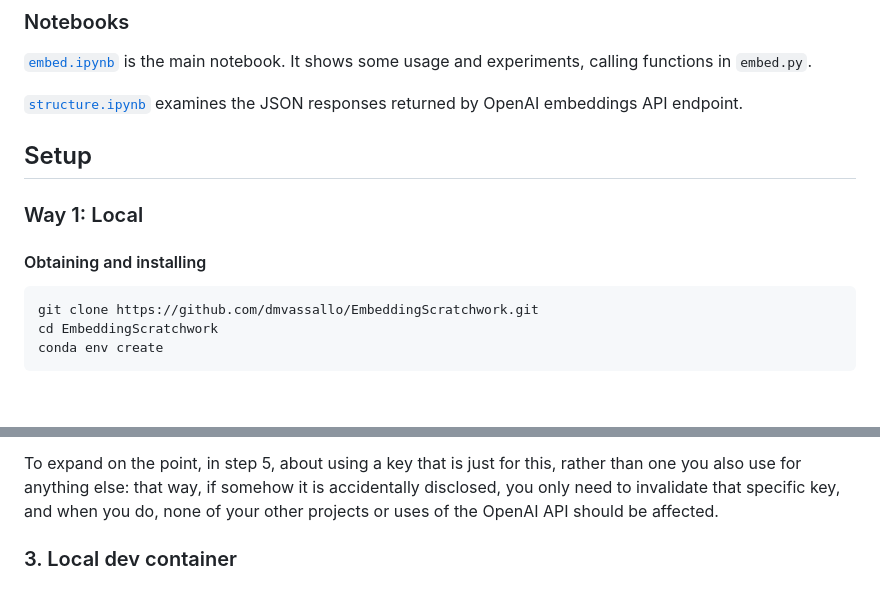
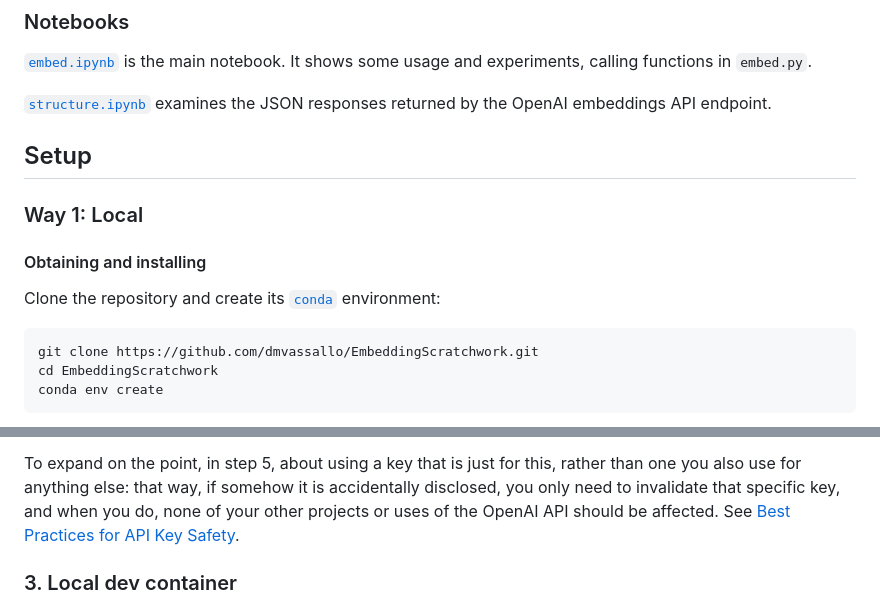
Before and after one commit to dmvassallo/EmbeddingScratchwork, a Markdown page: README.md, 2 parts joined by grey strips. Rendered like a GitHub page; blank space fills up the shorter version.

````diff
--- a/README.md
+++ b/README.md
@@ -44,13 +45,16 @@ ranges.
 experiments, calling functions in `embed.py`.
 
 [`structure.ipynb`](structure.ipynb) examines the JSON responses returned by
-OpenAI embeddings API endpoint.
+the OpenAI embeddings API endpoint.
 
 ## Setup
 
 ### Way 1: Local
 
 #### Obtaining and installing
+
+Clone the repository and create its
+[`conda`](https://en.wikipedia.org/wiki/Conda_(package_manager)) environment:
 
 ```sh
 git clone https://github.com/dmvassallo/EmbeddingScratchwork.git
@@ -101,7 +115,8 @@ To expand on the point, in step 5, about using a key that is just for this,
 rather than one you also use for anything else: that way, if somehow it is
 accidentally disclosed, you only need to invalidate that specific key, and when
 you do, none of your other projects or uses of the OpenAI API should be
-affected.
+affected. See [Best Practices for API Key
+Safety](https://help.openai.com/en/articles/5112595-best-practices-for-api-key-safety).
 
 ### 3. Local dev container
 
````
Also changed, not shown: other parts of README.md (+31 -12 lines).
